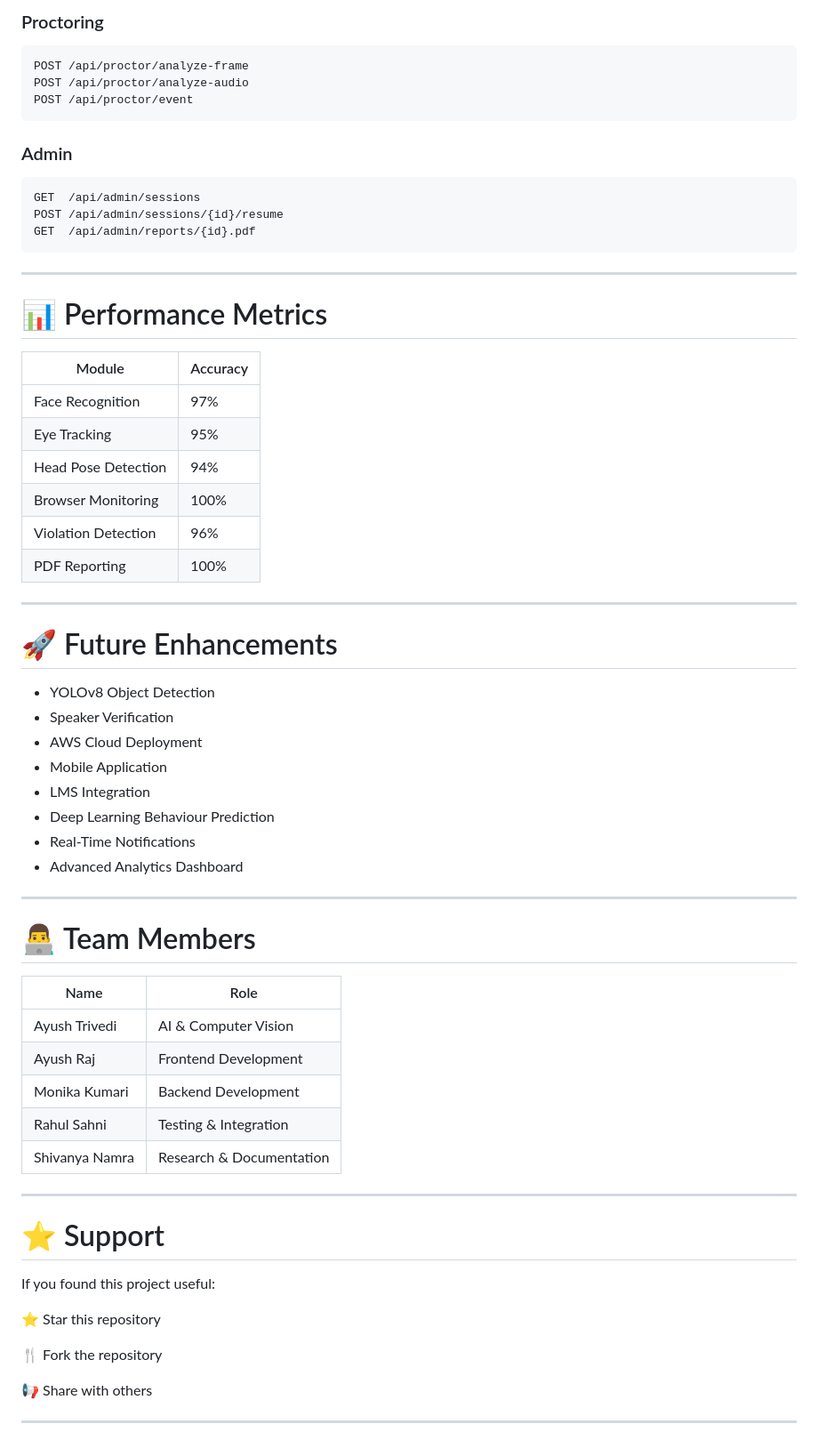
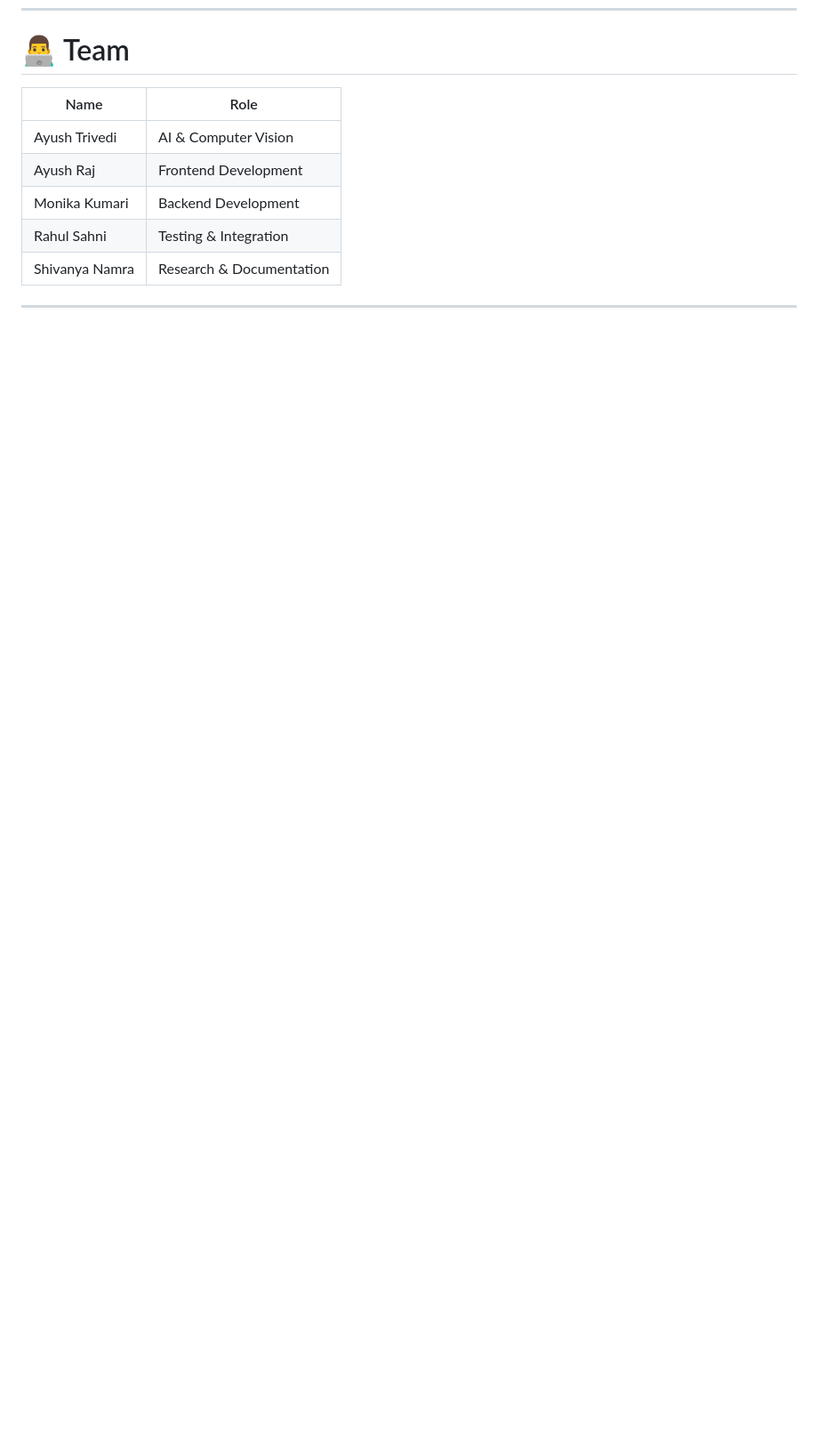
Before and after one commit to Godbankai/NEXT_GEN_Project, a Markdown page: README.md, the part around one of its changes. Shown at 89% size. Rendered like a GitHub page; blank space fills up the shorter version.

````diff
--- a/README.md
+++ b/README.md
@@ -247,48 +228,4 @@ POST /api/exams/sessions/{id}/submit
-### Proctoring
-
-```http
-POST /api/proctor/analyze-frame
-POST /api/proctor/analyze-audio
-POST /api/proctor/event
-```
-
-### Admin
-
-```http
-GET  /api/admin/sessions
-POST /api/admin/sessions/{id}/resume
-GET  /api/admin/reports/{id}.pdf
-```
-
----
-
-# 📊 Performance Metrics
-
-| Module | Accuracy |
-|----------|----------|
-| Face Recognition | 97% |
-| Eye Tracking | 95% |
-| Head Pose Detection | 94% |
-| Browser Monitoring | 100% |
-| Violation Detection | 96% |
-| PDF Reporting | 100% |
-
----
-
-# 🚀 Future Enhancements
-
-- YOLOv8 Object Detection
-- Speaker Verification
-- AWS Cloud Deployment
-- Mobile Application
-- LMS Integration
-- Deep Learning Behaviour Prediction
-- Real-Time Notifications
-- Advanced Analytics Dashboard
-
----
-
-# 👨‍💻 Team Members
+# 👨‍💻 Team
 
 | Name | Role |
 |--------|--------|
@@ -300,17 +237,5 @@ GET  /api/admin/reports/{id}.pdf
 
 ---
 
-# ⭐ Support
-
-If you found this project useful:
-
-⭐ Star this repository
-
-🍴 Fork the repository
-
-📢 Share with others
-
----
-
 <div align="center">
 
````
Also changed, not shown: other parts of README.md (+105 -126 lines).
